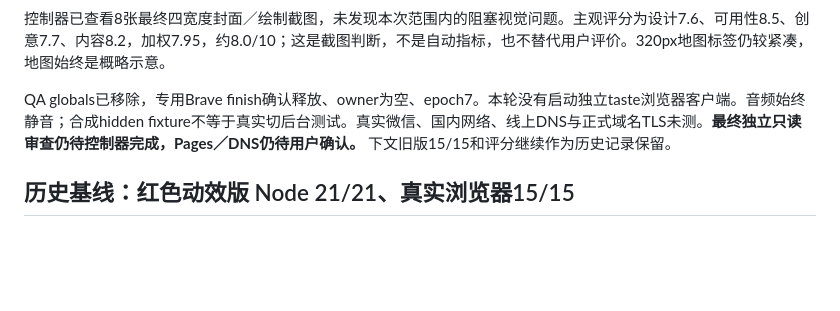
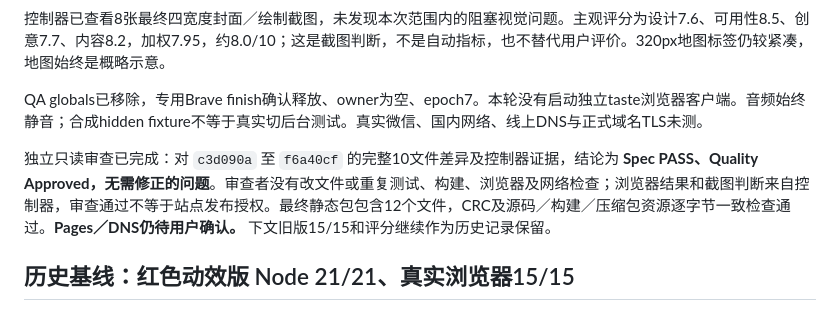
Before and after one commit to donald-trump86/changzheng90, a Markdown page: docs/verification.md, the part around the change. GitHub-like rendering; blank space fills up the shorter version.

```diff
--- a/docs/verification.md
+++ b/docs/verification.md
@@ -39,7 +39,9 @@ MCP默认分五次调用同一个 supplied-page 表达式：第二参数依次
 
 控制器已查看8张最终四宽度封面／绘制截图，未发现本次范围内的阻塞视觉问题。主观评分为设计7.6、可用性8.5、创意7.7、内容8.2，加权7.95，约8.0/10；这是截图判断，不是自动指标，也不替代用户评价。320px地图标签仍较紧凑，地图始终是概略示意。
 
-QA globals已移除，专用Brave finish确认释放、owner为空、epoch7。本轮没有启动独立taste浏览器客户端。音频始终静音；合成hidden fixture不等于真实切后台测试。真实微信、国内网络、线上DNS与正式域名TLS未测。**最终独立只读审查仍待控制器完成，Pages／DNS仍待用户确认。** 下文旧版15/15和评分继续作为历史记录保留。
+QA globals已移除，专用Brave finish确认释放、owner为空、epoch7。本轮没有启动独立taste浏览器客户端。音频始终静音；合成hidden fixture不等于真实切后台测试。真实微信、国内网络、线上DNS与正式域名TLS未测。
+
+独立只读审查已完成：对 `c3d090a` 至 `f6a40cf` 的完整10文件差异及控制器证据，结论为 **Spec PASS、Quality Approved，无需修正的问题**。审查者没有改文件或重复测试、构建、浏览器及网络检查；浏览器结果和截图判断来自控制器，审查通过不等于站点发布授权。最终静态包包含12个文件，CRC及源码／构建／压缩包资源逐字节一致检查通过。**Pages／DNS仍待用户确认。** 下文旧版15/15和评分继续作为历史记录保留。
 
 ## 历史基线：红色动效版 Node 21/21、真实浏览器15/15
 
```
Also changed, not shown: README.md (+1 -1 lines), docs/design-decisions.md (+1 -1 lines).
